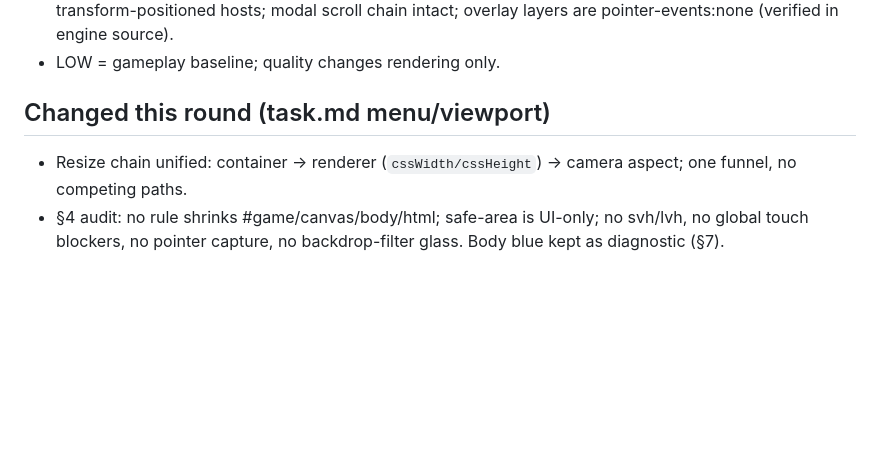
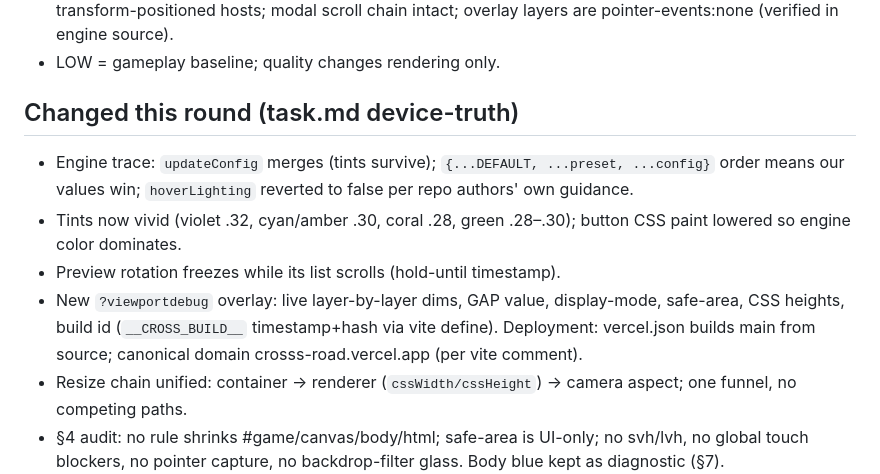
Before and after one commit to Kodeight/CROSS, a Markdown page: STATUS.md, the part around the change. Rendered like a GitHub page; blank space fills up the shorter version.

Commit message:
STATUS handoff update

```diff
--- a/STATUS.md
+++ b/STATUS.md
@@ -16,7 +16,17 @@ Last update: 2026-09-23 · branch `main` · typecheck PASS · production build P
   intact; overlay layers are pointer-events:none (verified in engine source).
 - LOW = gameplay baseline; quality changes rendering only.
 
-## Changed this round (task.md menu/viewport)
+## Changed this round (task.md device-truth)
+- Engine trace: `updateConfig` merges (tints survive); `{...DEFAULT,
+  ...preset, ...config}` order means our values win; `hoverLighting`
+  reverted to false per repo authors' own guidance.
+- Tints now vivid (violet .32, cyan/amber .30, coral .28, green .28–.30);
+  button CSS paint lowered so engine color dominates.
+- Preview rotation freezes while its list scrolls (hold-until timestamp).
+- New `?viewportdebug` overlay: live layer-by-layer dims, GAP value,
+  display-mode, safe-area, CSS heights, build id (`__CROSS_BUILD__`
+  timestamp+hash via vite define). Deployment: vercel.json builds main
+  from source; canonical domain crosss-road.vercel.app (per vite comment).
 - Resize chain unified: container → renderer (`cssWidth/cssHeight`) →
   camera aspect; one funnel, no competing paths.
 - §4 audit: no rule shrinks #game/canvas/body/html; safe-area is UI-only;
```
